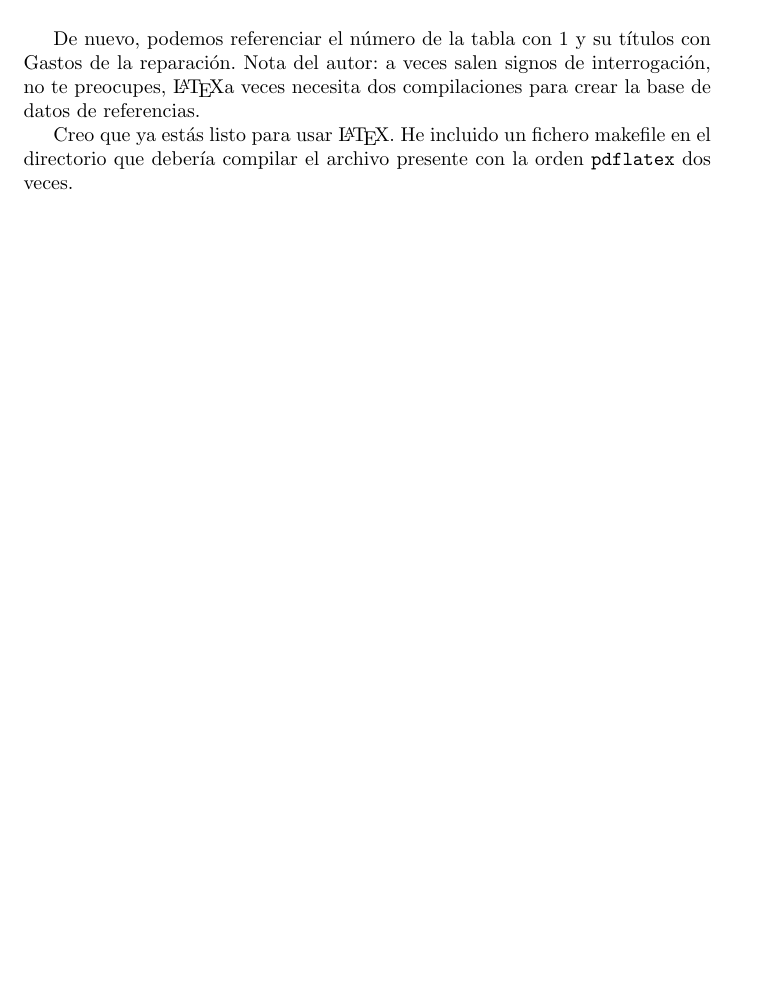
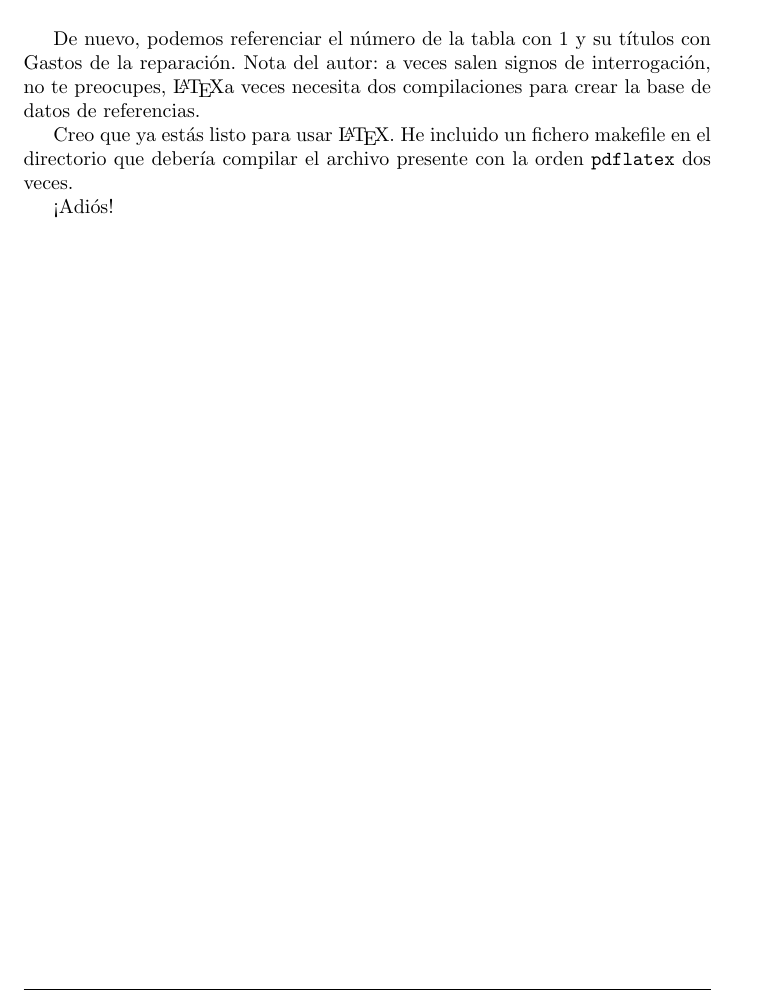
Before and after one commit to FranciscoRguezMelgar/latexExample, a LaTeX document (document.tex): part of page 11 of 11, cut so that both start at the same text, the shorter picture padded with empty space. Compiled offline with pdfLaTeX.

```diff
--- a/document.tex
+++ b/document.tex
@@ -390,6 +390,6 @@
 He incluido un fichero makefile en el directorio que debería compilar el
 archivo presente con la orden \texttt{pdflatex} dos veces.
 
-
+¡Adiós!
 
 \end{document}
```
Also changed, not shown: makefile.
